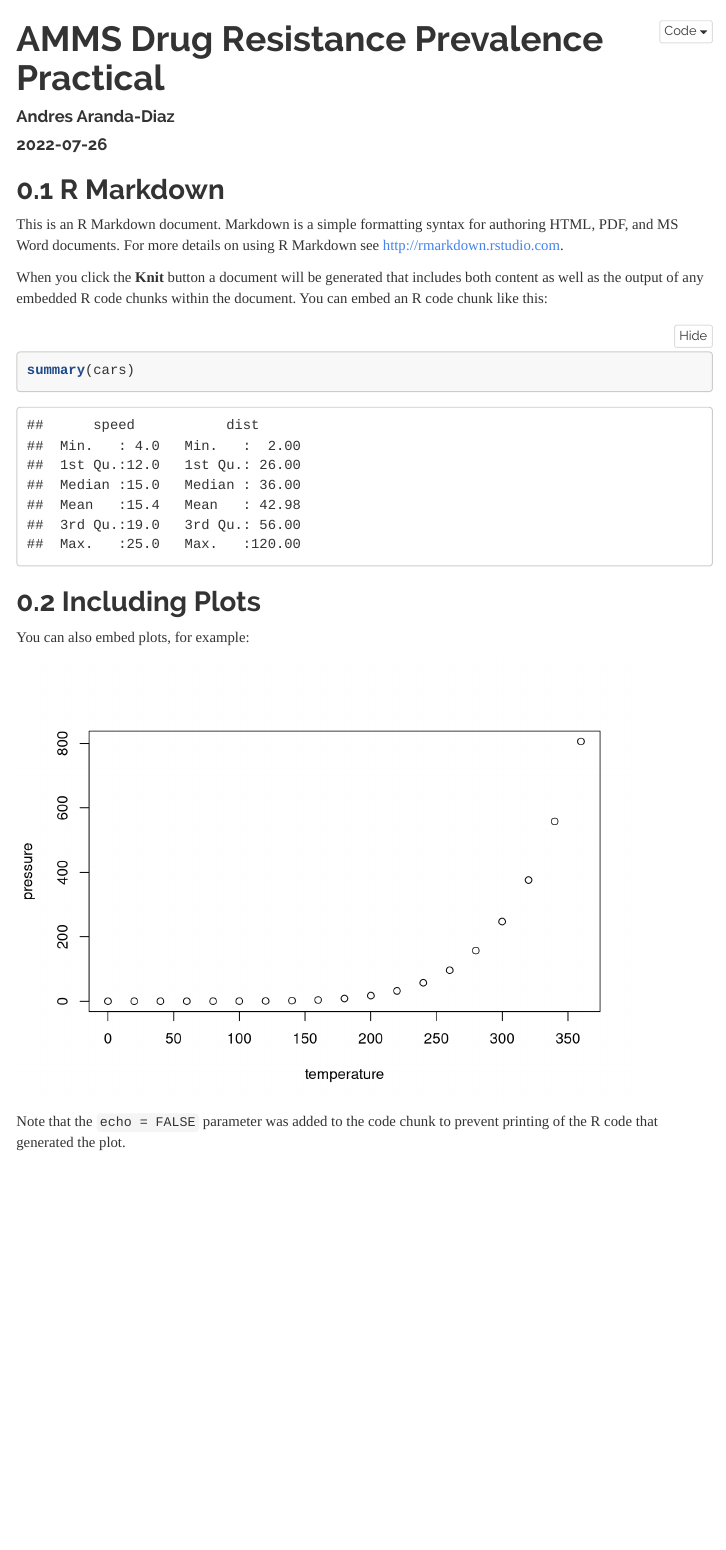
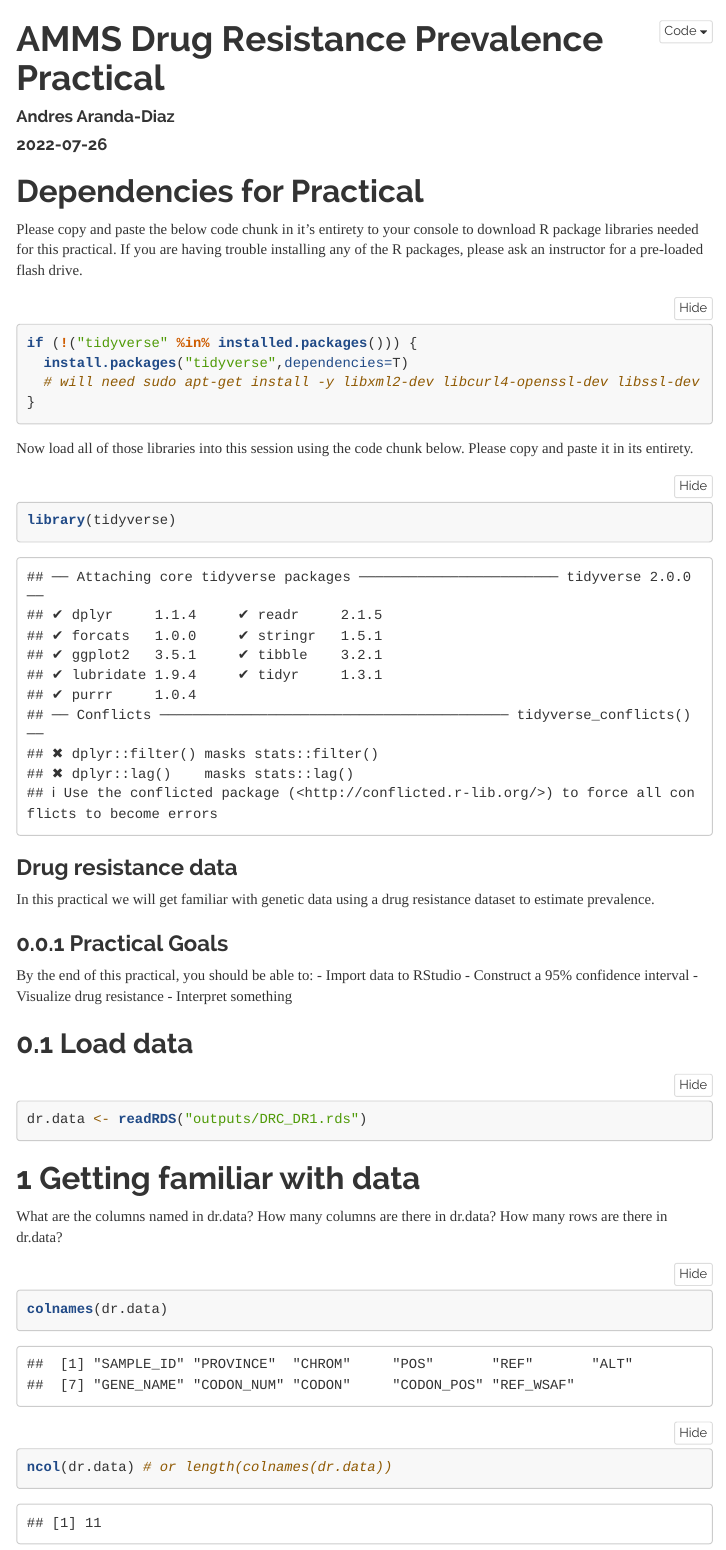
Before and after one commit to mrc-ide/AMMS2022, an R Markdown document (DrugResistance/Drug_resistance.Rmd): the page in a window 1100 px wide, from its top. Rendered offline with R 4.5, knitr and Pandoc, with nearby package versions; menus at the side of the page are left out.

Commit message:
added first bits of code

````diff
--- a/DrugResistance/Drug_resistance.Rmd
+++ b/DrugResistance/Drug_resistance.Rmd
@@ -21,22 +21,45 @@ editor_options:
 knitr::opts_chunk$set(echo = TRUE)
 ```
 
-## R Markdown
+# Dependencies for Practical {-}
 
-This is an R Markdown document. Markdown is a simple formatting syntax for authoring HTML, PDF, and MS Word documents. For more details on using R Markdown see <http://rmarkdown.rstudio.com>.
+Please copy and paste the below code chunk in it's entirety to your console to download R package libraries needed for this practical. If you are having trouble installing any of the R packages, please ask an instructor for a pre-loaded flash drive.
 
-When you click the **Knit** button a document will be generated that includes both content as well as the output of any embedded R code chunks within the document. You can embed an R code chunk like this:
-
-```{r cars}
-summary(cars)
+```{r, class.source = "fold-show"}
+if (!("tidyverse" %in% installed.packages())) {
+  install.packages("tidyverse",dependencies=T)
+  # will need sudo apt-get install -y libxml2-dev libcurl4-openssl-dev libssl-dev
+}
 ```
 
-## Including Plots
+Now load all of those libraries into this session using the code chunk below. Please copy and paste it in its entirety.
 
-You can also embed plots, for example:
-
-```{r pressure, echo=FALSE}
-plot(pressure)
+```{r, class.source = "fold-show"}
+library(tidyverse)
 ```
 
-Note that the `echo = FALSE` parameter was added to the code chunk to prevent printing of the R code that generated the plot.
+
+### Drug resistance data {-}
+
+In this practical we will get familiar with genetic data using a drug resistance dataset to estimate prevalence.
+
+### Practical Goals
+By the end of this practical, you should be able to:
+- Import data to RStudio
+- Construct a 95% confidence interval
+- Visualize drug resistance
+- Interpret something
+
+## Load data
+```{r}
+dr.data <- readRDS("outputs/DRC_DR1.rds")
+```
+
+# Getting familiar with data
+What are the columns named in dr.data?
+How many columns are there in dr.data?
+How many rows are there in dr.data?
+
+```{r}
+colnames(dr.data)
+ncol(dr.data) # or length(colnames(dr.data))
````
Also changed, not shown: DrugResistance/Drug_resistance.Rmd (46 more changed lines).
